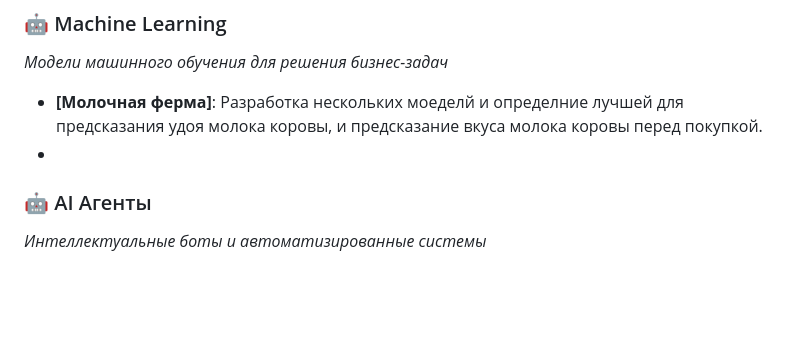
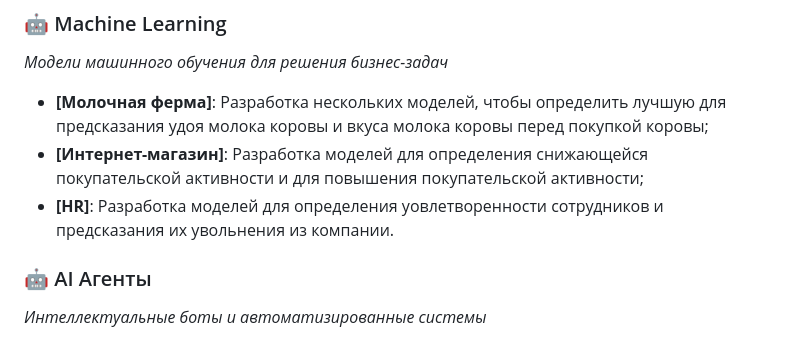
Before and after one commit to azarovdimka/Data_Science, a Markdown page: README.md, the part around the change. Rendered like a GitHub page; blank space fills up the shorter version.

```diff
--- a/README.md
+++ b/README.md
@@ -19,8 +19,9 @@
 ### 🤖 Machine Learning
 *Модели машинного обучения для решения бизнес-задач*
 
-- **[Молочная ферма]**: Разработка нескольких моеделй и определние лучшей для предсказания удоя молока коровы, и предсказание вкуса молока коровы перед покупкой.
--
+- **[Молочная ферма]**: Разработка нескольких моделей, чтобы определить лучшую для предсказания удоя молока коровы и вкуса молока коровы перед покупкой коровы;
+- **[Интернет-магазин]**: Разработка моделей для определения снижающейся покупательской активности и для повышения покупательской активности;
+- **[HR]**: Разработка моделей для определения уовлетворенности сотрудников и предсказания их увольнения из компании.
 
 ### 🤖 AI Агенты
 *Интеллектуальные боты и автоматизированные системы*
```
